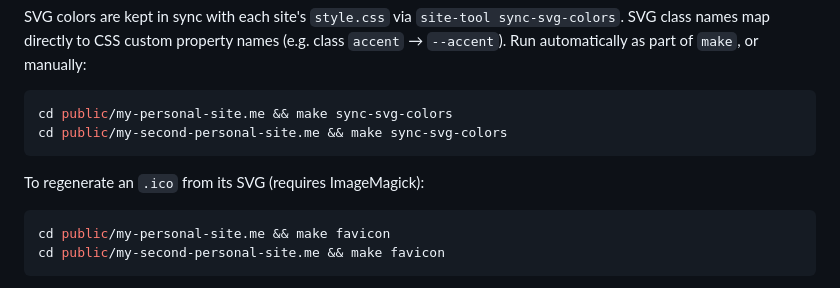
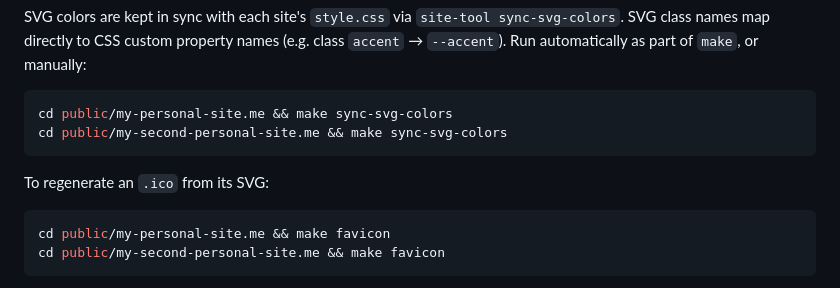
Before and after one commit to benn-herrera/personal-site-for-cost-of-domain, a Markdown page: AUTHORING_README.md, the part around the change. GitHub-like rendering.

````diff
--- a/AUTHORING_README.md
+++ b/AUTHORING_README.md
@@ -119,7 +119,7 @@ cd public/my-personal-site.me && make sync-svg-colors
 cd public/my-second-personal-site.me && make sync-svg-colors
 ```
 
-To regenerate an `.ico` from its SVG (requires ImageMagick):
+To regenerate an `.ico` from its SVG:
 
 ```sh
 cd public/my-personal-site.me && make favicon
````
Also changed, not shown: AGENTS.md (+1 -1 lines), ZERO_TO_LAUNCH.md (+0 -1 lines).
